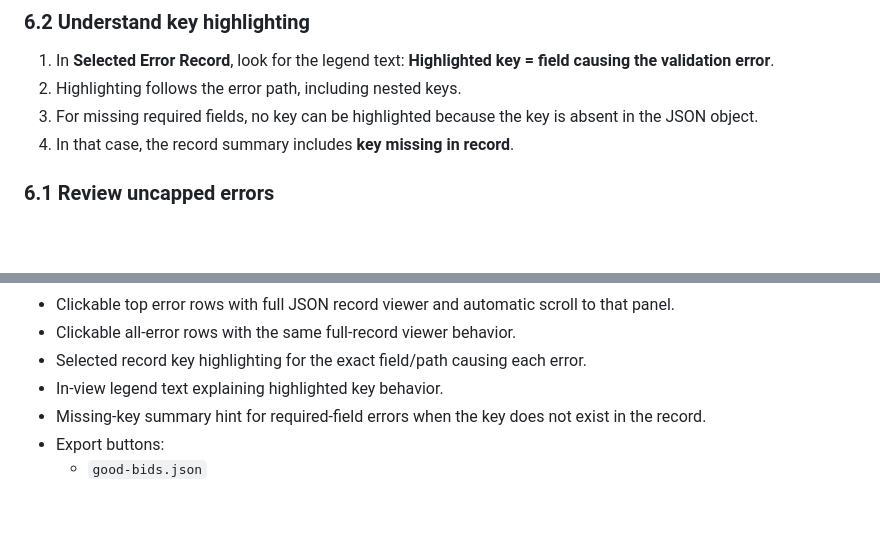
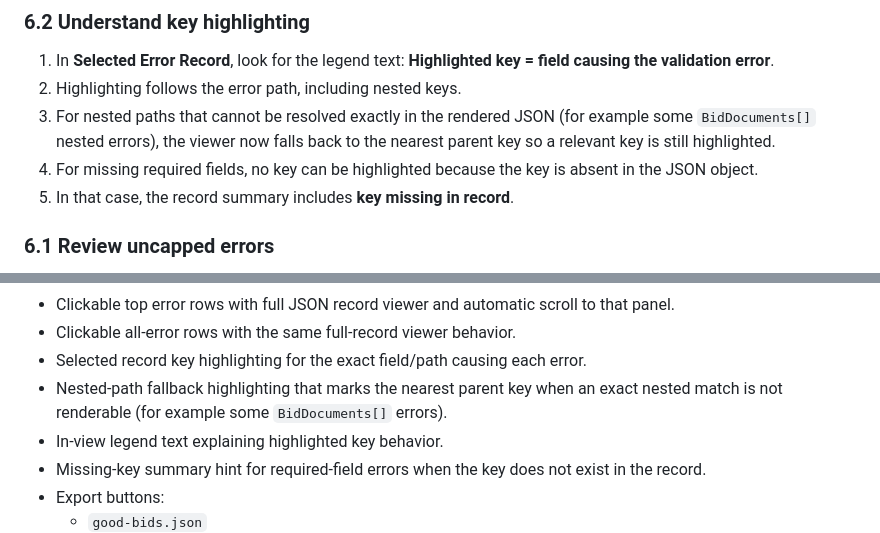
Before and after one commit to SophanaSok/data-validator, a Markdown page: README.md, 2 parts joined by grey strips. Drawn GitHub-style; blank space fills up the shorter version.

Commit message:
Enhance error record viewer with nested-path fallback highlighting for unresolved keys

```diff
--- a/README.md
+++ b/README.md
@@ -85,8 +85,9 @@ The app will load directly in your browser—no installation required.
 
 1. In **Selected Error Record**, look for the legend text: **Highlighted key = field causing the validation error**.
 2. Highlighting follows the error path, including nested keys.
-3. For missing required fields, no key can be highlighted because the key is absent in the JSON object.
-4. In that case, the record summary includes **key missing in record**.
+3. For nested paths that cannot be resolved exactly in the rendered JSON (for example some `BidDocuments[]` nested errors), the viewer now falls back to the nearest parent key so a relevant key is still highlighted.
+4. For missing required fields, no key can be highlighted because the key is absent in the JSON object.
+5. In that case, the record summary includes **key missing in record**.
 
 ### 6.1 Review uncapped errors
 
@@ -160,6 +161,7 @@ High-level flow:
 - Clickable top error rows with full JSON record viewer and automatic scroll to that panel.
 - Clickable all-error rows with the same full-record viewer behavior.
 - Selected record key highlighting for the exact field/path causing each error.
+- Nested-path fallback highlighting that marks the nearest parent key when an exact nested match is not renderable (for example some `BidDocuments[]` errors).
 - In-view legend text explaining highlighted key behavior.
 - Missing-key summary hint for required-field errors when the key does not exist in the record.
 - Export buttons:
```
